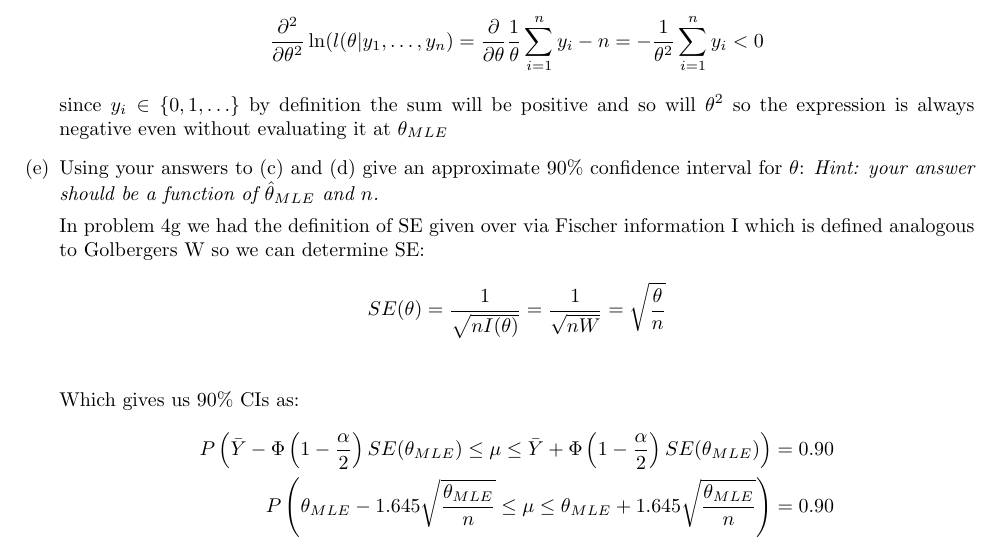
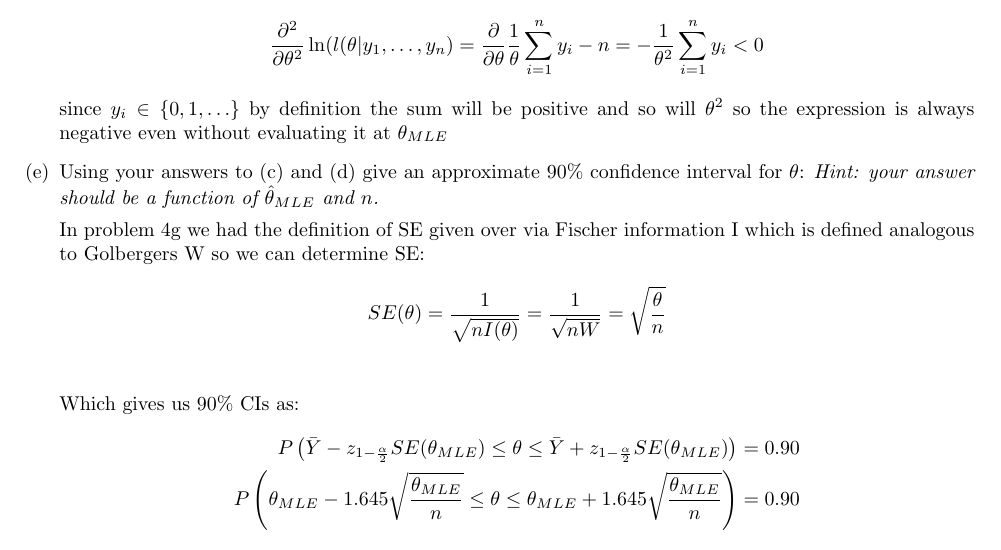
Before and after one commit to DinoBektesevic/STATS509, a LaTeX thesis (STATS509/HW8/HW8_DinoBektesevic.tex): part of page 9 of 13, cut so that both start at the same text. Compiled offline with pdfLaTeX.

Commit message:
Updates from Overleaf

```diff
--- a/STATS509/HW8/HW8_DinoBektesevic.tex
+++ b/STATS509/HW8/HW8_DinoBektesevic.tex
@@ -365,8 +365,8 @@ where {$\theta > 0$}, $y_i \in \{0,1,\ldots \}$.
     \end{align*}
     Which gives us 90\% CIs as:
     \begin{align*}
-        P\left(\bar Y - \Phi\left(1-\frac{\alpha}{2}\right)SE(\theta_{MLE}) \leq \mu \leq \bar Y + \Phi\left(1-\frac{\alpha}{2}\right)SE(\theta_{MLE})\right) &= 0.90 \\
-        P\left(\theta_{MLE} - 1.645  \sqrt{\frac{\theta_{MLE}}{n}} \leq \mu \leq \theta_{MLE}  + 1.645 \sqrt{\frac{\theta_{MLE}}{n}}\right) &= 0.90
+        P\left(\bar Y - z_{1-\frac{\alpha}{2}}SE(\theta_{MLE}) \leq \theta \leq \bar Y + z_{1-\frac{\alpha}{2}}SE(\theta_{MLE})\right) &= 0.90 \\
+        P\left(\theta_{MLE} - 1.645  \sqrt{\frac{\theta_{MLE}}{n}} \leq \theta \leq \theta_{MLE}  + 1.645 \sqrt{\frac{\theta_{MLE}}{n}}\right) &= 0.90
     \end{align*}
 \end{itemize}
 
```
Also changed, not shown: STATS509/HW8/HW8_DinoBektesevic.tex (2 more changed lines).
